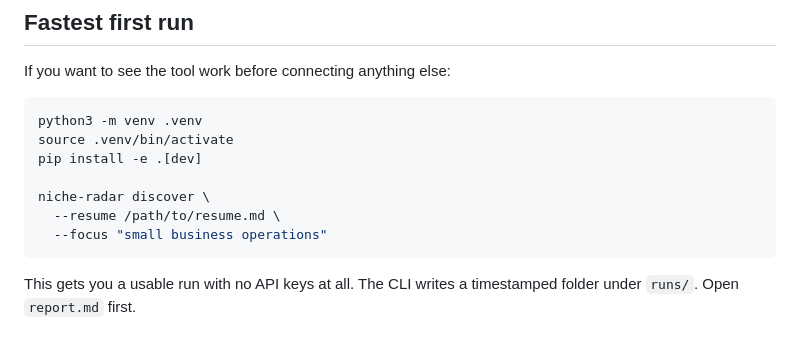
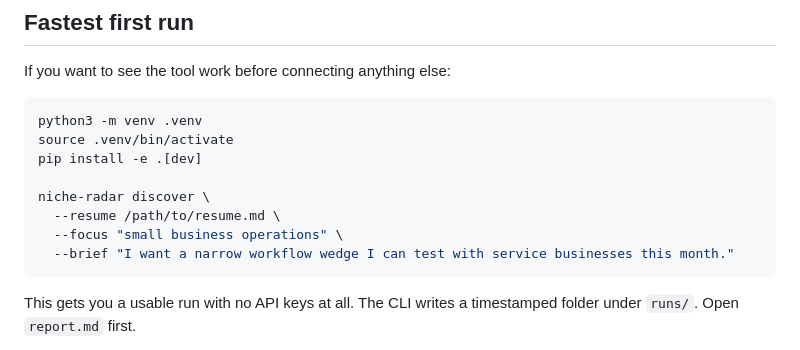
Before and after one commit to Esturban/niche-radar, a Markdown page: README.md, the part around one of its changes. GitHub-like rendering.

````diff
--- a/README.md
+++ b/README.md
@@ -51,7 +59,8 @@ pip install -e .[dev]
 
 niche-radar discover \
   --resume /path/to/resume.md \
-  --focus "small business operations"
+  --focus "small business operations" \
+  --brief "I want a narrow workflow wedge I can test with service businesses this month."
 ```
 
 This gets you a usable run with no API keys at all. The CLI writes a timestamped folder under `runs/`. Open `report.md` first.
````
Also changed, not shown: other parts of README.md (+13 -2 lines).
